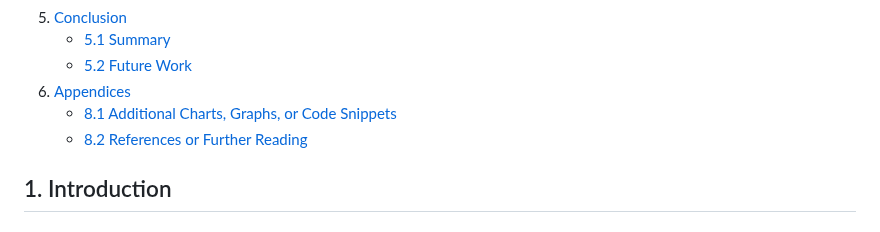
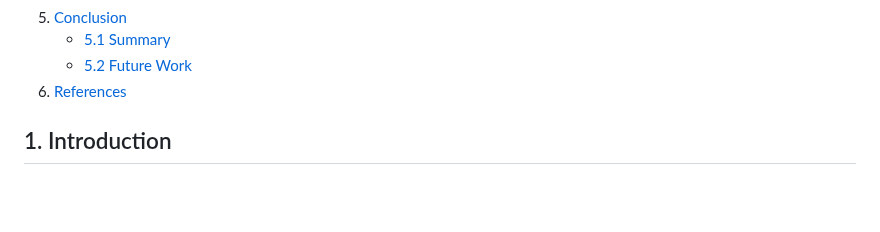
Before and after one commit to rexcoleman/TensorFlow-Decision-Forest-Titanic, a Markdown page: README.md, the part around the change. Drawn GitHub-style; blank space fills up the shorter version.

```diff
--- a/README.md
+++ b/README.md
@@ -32,9 +32,7 @@ This project involves the comprehensive evaluation and optimization of [TensorFl
 5. [Conclusion](#5-conclusion)
     - [5.1 Summary](#51-summary)
     - [5.2 Future Work](#52-future-work)
-8. [Appendices](#8-appendices)
-    - [8.1 Additional Charts, Graphs, or Code Snippets](#81-additional-charts-graphs-or-code-snippets)
-    - [8.2 References or Further Reading](#82-references-or-further-reading)
+6. [References](#6-references)
 
 ## 1. Introduction
 
```
